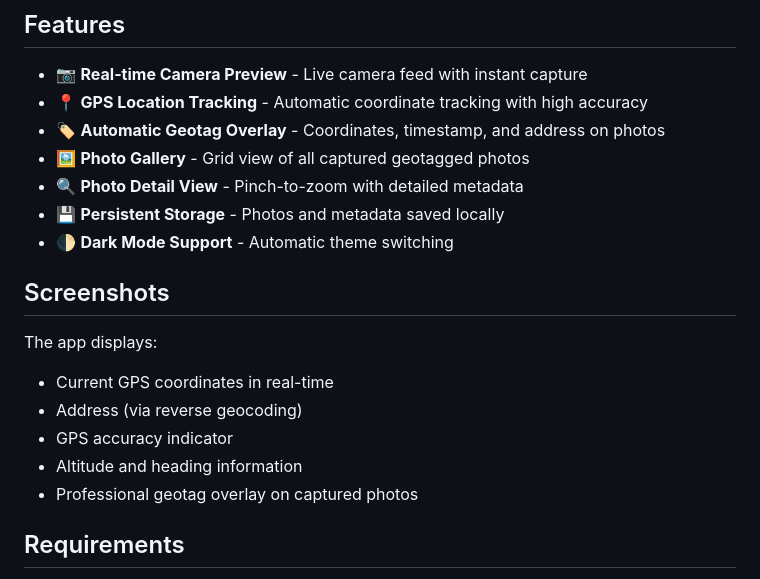
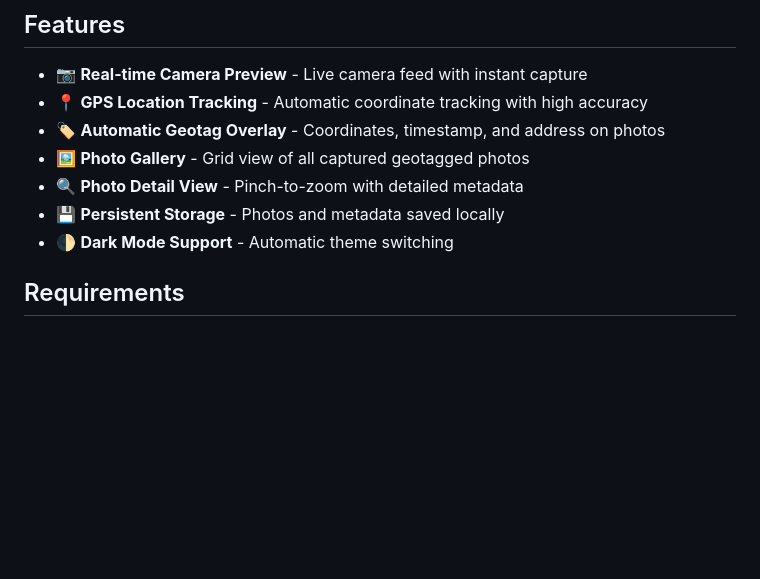
Before and after one commit to dhakeyogesh28-ux/GeoTag, a Markdown page: README.md, the part around one of its changes. Drawn GitHub-style; blank space fills up the shorter version.

```diff
--- a/README.md
+++ b/README.md
@@ -12,14 +12,6 @@ A Flutter application that captures photos with GPS location data and displays g
 - 💾 **Persistent Storage** - Photos and metadata saved locally
 - 🌓 **Dark Mode Support** - Automatic theme switching
 
-## Screenshots
-
-The app displays:
-- Current GPS coordinates in real-time
-- Address (via reverse geocoding)
-- GPS accuracy indicator
-- Altitude and heading information
-- Professional geotag overlay on captured photos
 
 ## Requirements
 
```
Also changed, not shown: other parts of README.md (+0 -46 lines).
